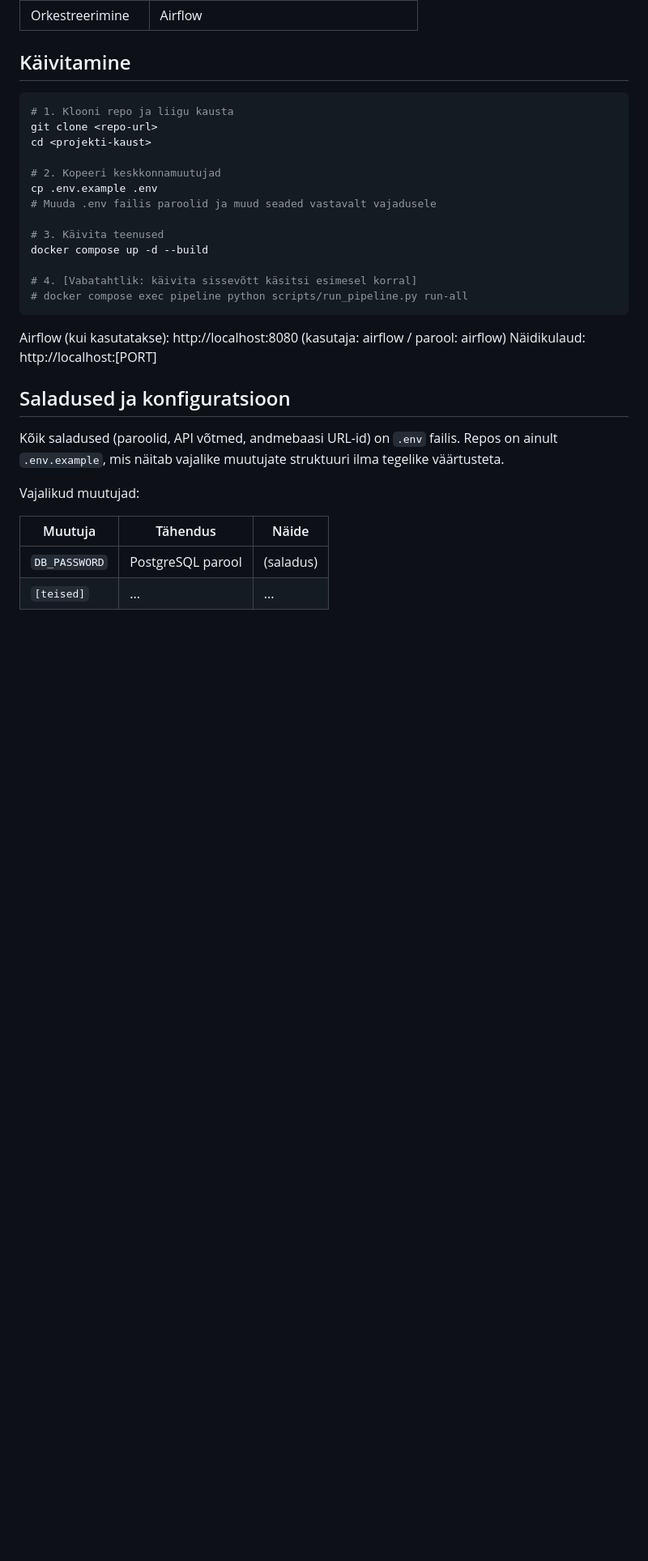
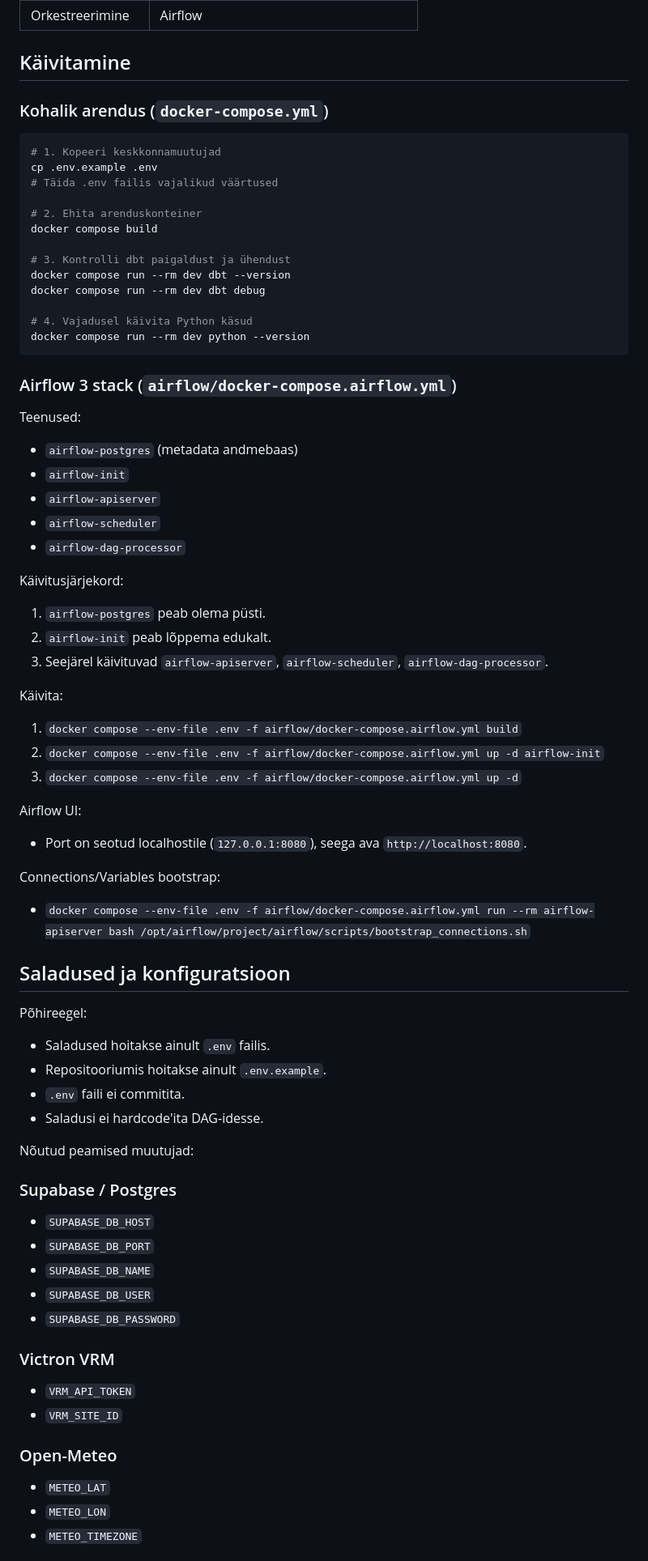
Before and after one commit to jooseprooso/ut-solar-energy-analytics-platform, a Markdown page: docs/arhitektuur.md, the part around one of its changes. Shown at 81% size. Rendered like a GitHub page; blank space fills up the shorter version.

Commit message:
Update architecture run and secrets sections.
This replaces template startup and configuration placeholders with the current Airflow 3 and environment variable setup used in the project.

Co-authored-by: Cursor <cursoragent@cursor.com>

````diff
--- a/docs/arhitektuur.md
+++ b/docs/arhitektuur.md
@@ -52,32 +52,72 @@ Täpsem kirjeldus: see dokument
 
 ## Käivitamine
 
+### Kohalik arendus (`docker-compose.yml`)
+
 ```bash
-# 1. Klooni repo ja liigu kausta
-git clone <repo-url>
-cd <projekti-kaust>
+# 1. Kopeeri keskkonnamuutujad
+cp .env.example .env
+# Täida .env failis vajalikud väärtused
 
-# 2. Kopeeri keskkonnamuutujad
-cp .env.example .env
-# Muuda .env failis paroolid ja muud seaded vastavalt vajadusele
+# 2. Ehita arenduskonteiner
+docker compose build
 
-# 3. Käivita teenused
-docker compose up -d --build
+# 3. Kontrolli dbt paigaldust ja ühendust
+docker compose run --rm dev dbt --version
+docker compose run --rm dev dbt debug
 
-# 4. [Vabatahtlik: käivita sissevõtt käsitsi esimesel korral]
-# docker compose exec pipeline python scripts/run_pipeline.py run-all
+# 4. Vajadusel käivita Python käsud
+docker compose run --rm dev python --version
 ```
 
-Airflow (kui kasutatakse): http://localhost:8080 (kasutaja: airflow / parool: airflow)
-Näidikulaud: http://localhost:[PORT]
+### Airflow 3 stack (`airflow/docker-compose.airflow.yml`)
+
+Teenused:
+- `airflow-postgres` (metadata andmebaas)
+- `airflow-init`
+- `airflow-apiserver`
+- `airflow-scheduler`
+- `airflow-dag-processor`
+
+Käivitusjärjekord:
+1. `airflow-postgres` peab olema püsti.
+2. `airflow-init` peab lõppema edukalt.
+3. Seejärel käivituvad `airflow-apiserver`, `airflow-scheduler`, `airflow-dag-processor`.
+
+Käivita:
+1. `docker compose --env-file .env -f airflow/docker-compose.airflow.yml build`
+2. `docker compose --env-file .env -f airflow/docker-compose.airflow.yml up -d airflow-init`
+3. `docker compose --env-file .env -f airflow/docker-compose.airflow.yml up -d`
+
+Airflow UI:
+- Port on seotud localhostile (`127.0.0.1:8080`), seega ava `http://localhost:8080`.
+
+Connections/Variables bootstrap:
+- `docker compose --env-file .env -f airflow/docker-compose.airflow.yml run --rm airflow-apiserver bash /opt/airflow/project/airflow/scripts/bootstrap_connections.sh`
 
 ## Saladused ja konfiguratsioon
 
-Kõik saladused (paroolid, API võtmed, andmebaasi URL-id) on `.env` failis. Repos on ainult `.env.example`, mis näitab vajalike muutujate struktuuri ilma tegelike väärtusteta.
+Põhireegel:
+- Saladused hoitakse ainult `.env` failis.
+- Repositooriumis hoitakse ainult `.env.example`.
+- `.env` faili ei commitita.
+- Saladusi ei hardcode'ita DAG-idesse.
 
-Vajalikud muutujad:
+Nõutud peamised muutujad:
 
-| Muutuja | Tähendus | Näide |
-|---------|----------|-------|
-| `DB_PASSWORD` | PostgreSQL parool | (saladus) |
-| `[teised]` | ... | ... |
+### Supabase / Postgres
+- `SUPABASE_DB_HOST`
+- `SUPABASE_DB_PORT`
+- `SUPABASE_DB_NAME`
+- `SUPABASE_DB_USER`
+- `SUPABASE_DB_PASSWORD`
+
+### Victron VRM
+- `VRM_API_TOKEN`
+- `VRM_SITE_ID`
+
+### Open-Meteo
+- `METEO_LAT`
+- `METEO_LON`
+- `METEO_TIMEZONE`
+
````
Also changed, not shown: other parts of docs/arhitektuur.md (+13 -0 lines).
